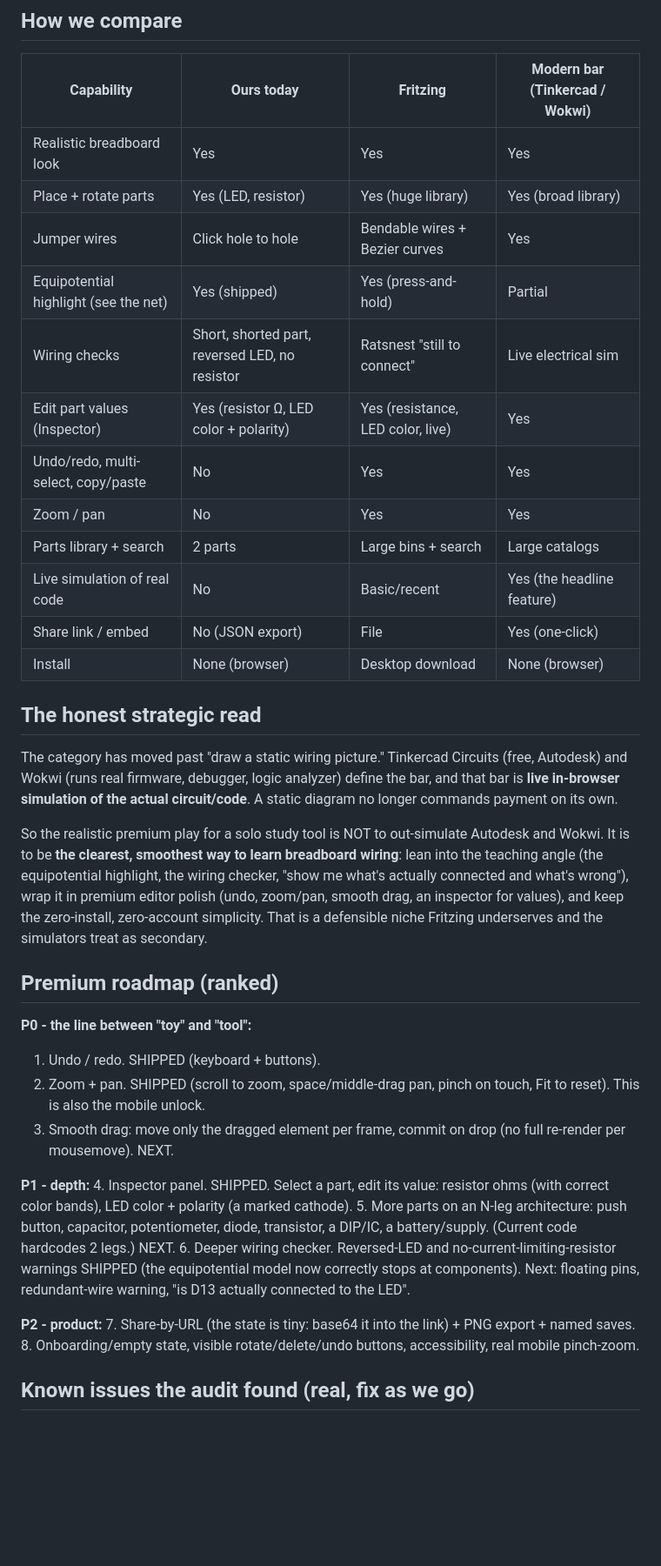
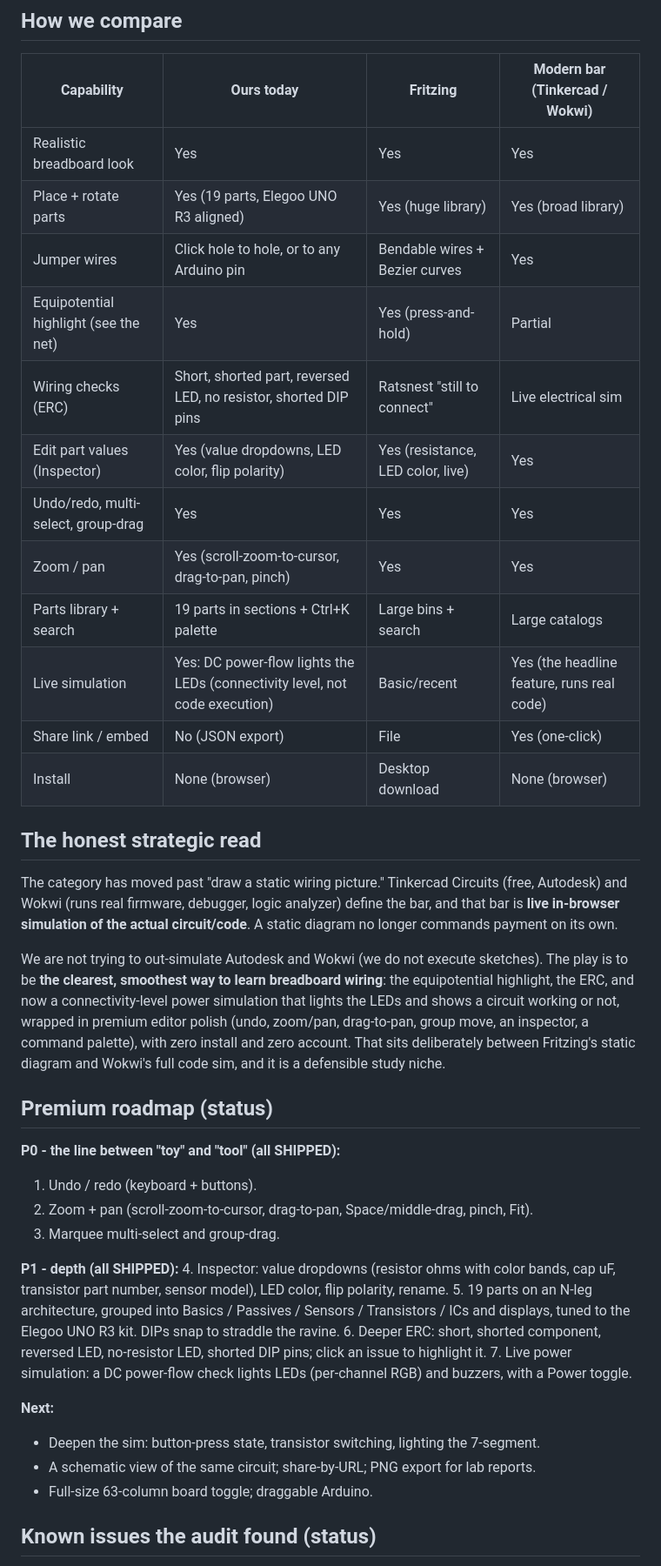
Before and after one commit to dannyhng/breadboard-builder, a Markdown page: COMPARISON.md, the part around one of its changes. Shown at 87% size. GitHub-like rendering; blank space fills up the shorter version.

```diff
--- a/COMPARISON.md
+++ b/COMPARISON.md
@@ -18,15 +18,15 @@ does not apply to a web breadboard tool.
 | Capability | Ours today | Fritzing | Modern bar (Tinkercad / Wokwi) |
 | --- | --- | --- | --- |
 | Realistic breadboard look | Yes | Yes | Yes |
-| Place + rotate parts | Yes (LED, resistor) | Yes (huge library) | Yes (broad library) |
-| Jumper wires | Click hole to hole | Bendable wires + Bezier curves | Yes |
-| Equipotential highlight (see the net) | Yes (shipped) | Yes (press-and-hold) | Partial |
-| Wiring checks | Short, shorted part, reversed LED, no resistor | Ratsnest "still to connect" | Live electrical sim |
-| Edit part values (Inspector) | Yes (resistor Ω, LED color + polarity) | Yes (resistance, LED color, live) | Yes |
-| Undo/redo, multi-select, copy/paste | No | Yes | Yes |
-| Zoom / pan | No | Yes | Yes |
-| Parts library + search | 2 parts | Large bins + search | Large catalogs |
-| Live simulation of real code | No | Basic/recent | Yes (the headline feature) |
+| Place + rotate parts | Yes (19 parts, Elegoo UNO R3 aligned) | Yes (huge library) | Yes (broad library) |
+| Jumper wires | Click hole to hole, or to any Arduino pin | Bendable wires + Bezier curves | Yes |
+| Equipotential highlight (see the net) | Yes | Yes (press-and-hold) | Partial |
+| Wiring checks (ERC) | Short, shorted part, reversed LED, no resistor, shorted DIP pins | Ratsnest "still to connect" | Live electrical sim |
+| Edit part values (Inspector) | Yes (value dropdowns, LED color, flip polarity) | Yes (resistance, LED color, live) | Yes |
+| Undo/redo, multi-select, group-drag | Yes | Yes | Yes |
+| Zoom / pan | Yes (scroll-zoom-to-cursor, drag-to-pan, pinch) | Yes | Yes |
+| Parts library + search | 19 parts in sections + Ctrl+K palette | Large bins + search | Large catalogs |
+| Live simulation | Yes: DC power-flow lights the LEDs (connectivity level, not code execution) | Basic/recent | Yes (the headline feature, runs real code) |
 | Share link / embed | No (JSON export) | File | Yes (one-click) |
 | Install | None (browser) | Desktop download | None (browser) |
 
@@ -37,38 +37,36 @@ The category has moved past "draw a static wiring picture." Tinkercad Circuits
 the bar, and that bar is **live in-browser simulation of the actual circuit/code**.
 A static diagram no longer commands payment on its own.
 
-So the realistic premium play for a solo study tool is NOT to out-simulate
-Autodesk and Wokwi. It is to be **the clearest, smoothest way to learn breadboard
-wiring**: lean into the teaching angle (the equipotential highlight, the wiring
-checker, "show me what's actually connected and what's wrong"), wrap it in
-premium editor polish (undo, zoom/pan, smooth drag, an inspector for values), and
-keep the zero-install, zero-account simplicity. That is a defensible niche Fritzing
-underserves and the simulators treat as secondary.
+We are not trying to out-simulate Autodesk and Wokwi (we do not execute sketches).
+The play is to be **the clearest, smoothest way to learn breadboard wiring**: the
+equipotential highlight, the ERC, and now a connectivity-level power simulation
+that lights the LEDs and shows a circuit working or not, wrapped in premium editor
+polish (undo, zoom/pan, drag-to-pan, group move, an inspector, a command palette),
+with zero install and zero account. That sits deliberately between Fritzing's
+static diagram and Wokwi's full code sim, and it is a defensible study niche.
 
-## Premium roadmap (ranked)
+## Premium roadmap (status)
 
-**P0 - the line between "toy" and "tool":**
-1. Undo / redo. SHIPPED (keyboard + buttons).
-2. Zoom + pan. SHIPPED (scroll to zoom, space/middle-drag pan, pinch on touch,
-   Fit to reset). This is also the mobile unlock.
-3. Smooth drag: move only the dragged element per frame, commit on drop (no full
-   re-render per mousemove). NEXT.
+**P0 - the line between "toy" and "tool" (all SHIPPED):**
+1. Undo / redo (keyboard + buttons).
+2. Zoom + pan (scroll-zoom-to-cursor, drag-to-pan, Space/middle-drag, pinch, Fit).
+3. Marquee multi-select and group-drag.
 
-**P1 - depth:**
-4. Inspector panel. SHIPPED. Select a part, edit its value: resistor ohms (with
-   correct color bands), LED color + polarity (a marked cathode).
-5. More parts on an N-leg architecture: push button, capacitor, potentiometer,
-   diode, transistor, a DIP/IC, a battery/supply. (Current code hardcodes 2 legs.)
-   NEXT.
-6. Deeper wiring checker. Reversed-LED and no-current-limiting-resistor warnings
-   SHIPPED (the equipotential model now correctly stops at components). Next:
-   floating pins, redundant-wire warning, "is D13 actually connected to the LED".
+**P1 - depth (all SHIPPED):**
+4. Inspector: value dropdowns (resistor ohms with color bands, cap uF, transistor
+   part number, sensor model), LED color, flip polarity, rename.
+5. 19 parts on an N-leg architecture, grouped into Basics / Passives / Sensors /
+   Transistors / ICs and displays, tuned to the Elegoo UNO R3 kit. DIPs snap to
+   straddle the ravine.
+6. Deeper ERC: short, shorted component, reversed LED, no-resistor LED, shorted
+   DIP pins; click an issue to highlight it.
+7. Live power simulation: a DC power-flow check lights LEDs (per-channel RGB) and
+   buzzers, with a Power toggle.
 
-**P2 - product:**
-7. Share-by-URL (the state is tiny: base64 it into the link) + PNG export + named
-   saves.
-8. Onboarding/empty state, visible rotate/delete/undo buttons, accessibility,
-   real mobile pinch-zoom.
+**Next:**
+- Deepen the sim: button-press state, transistor switching, lighting the 7-segment.
+- A schematic view of the same circuit; share-by-URL; PNG export for lab reports.
+- Full-size 63-column board toggle; draggable Arduino.
 
-## Known issues the audit found (real, fix as we go)
+## Known issues the audit found (status)
 
```
Also changed, not shown: other parts of COMPARISON.md (+14 -13 lines), README.md (+102 -61 lines).
